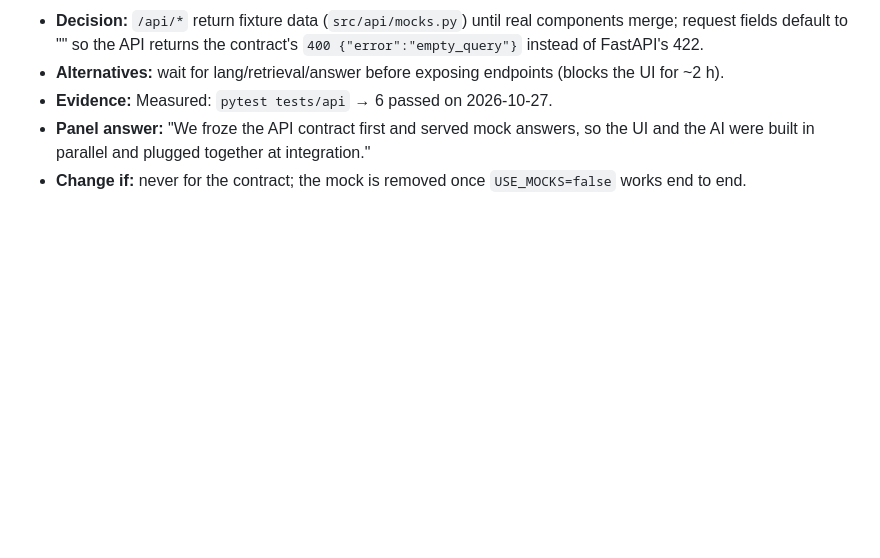
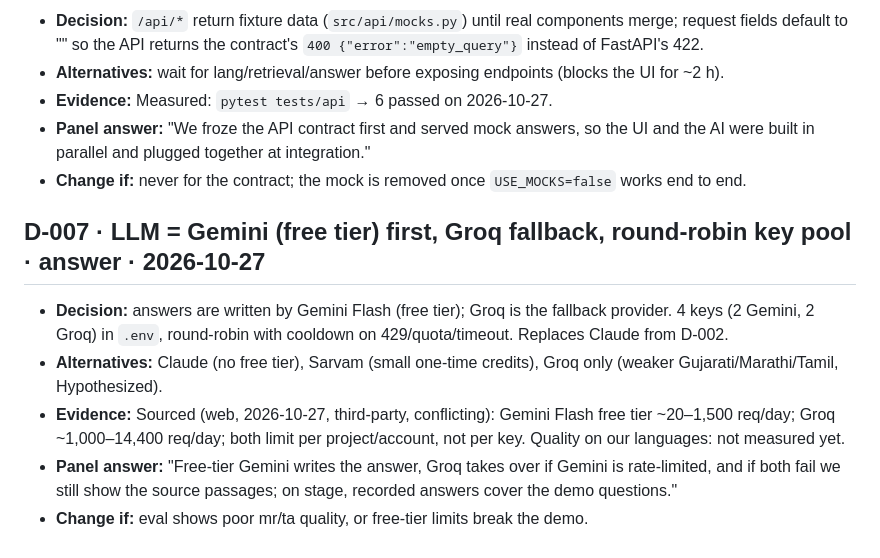
Before and after one commit to Vandan31/HCL-hackathon, a Markdown page: docs/DECISIONS.md, the part around the change. GitHub-like rendering; blank space fills up the shorter version.

Commit message:
docs: answer engine design (approved) + D-007 Gemini/Groq key pool

```diff
--- a/docs/DECISIONS.md
+++ b/docs/DECISIONS.md
@@ -50,3 +50,10 @@
 - **Evidence:** Measured: `pytest tests/api` → 6 passed on 2026-10-27.
 - **Panel answer:** "We froze the API contract first and served mock answers, so the UI and the AI were built in parallel and plugged together at integration."
 - **Change if:** never for the contract; the mock is removed once `USE_MOCKS=false` works end to end.
+
+## D-007 · LLM = Gemini (free tier) first, Groq fallback, round-robin key pool · answer · 2026-10-27
+- **Decision:** answers are written by Gemini Flash (free tier); Groq is the fallback provider. 4 keys (2 Gemini, 2 Groq) in `.env`, round-robin with cooldown on 429/quota/timeout. Replaces Claude from D-002.
+- **Alternatives:** Claude (no free tier), Sarvam (small one-time credits), Groq only (weaker Gujarati/Marathi/Tamil, Hypothesized).
+- **Evidence:** Sourced (web, 2026-10-27, third-party, conflicting): Gemini Flash free tier ~20–1,500 req/day; Groq ~1,000–14,400 req/day; both limit per project/account, not per key. Quality on our languages: not measured yet.
+- **Panel answer:** "Free-tier Gemini writes the answer, Groq takes over if Gemini is rate-limited, and if both fail we still show the source passages; on stage, recorded answers cover the demo questions."
+- **Change if:** eval shows poor mr/ta quality, or free-tier limits break the demo.
```
Also changed, not shown: 1 other file.
